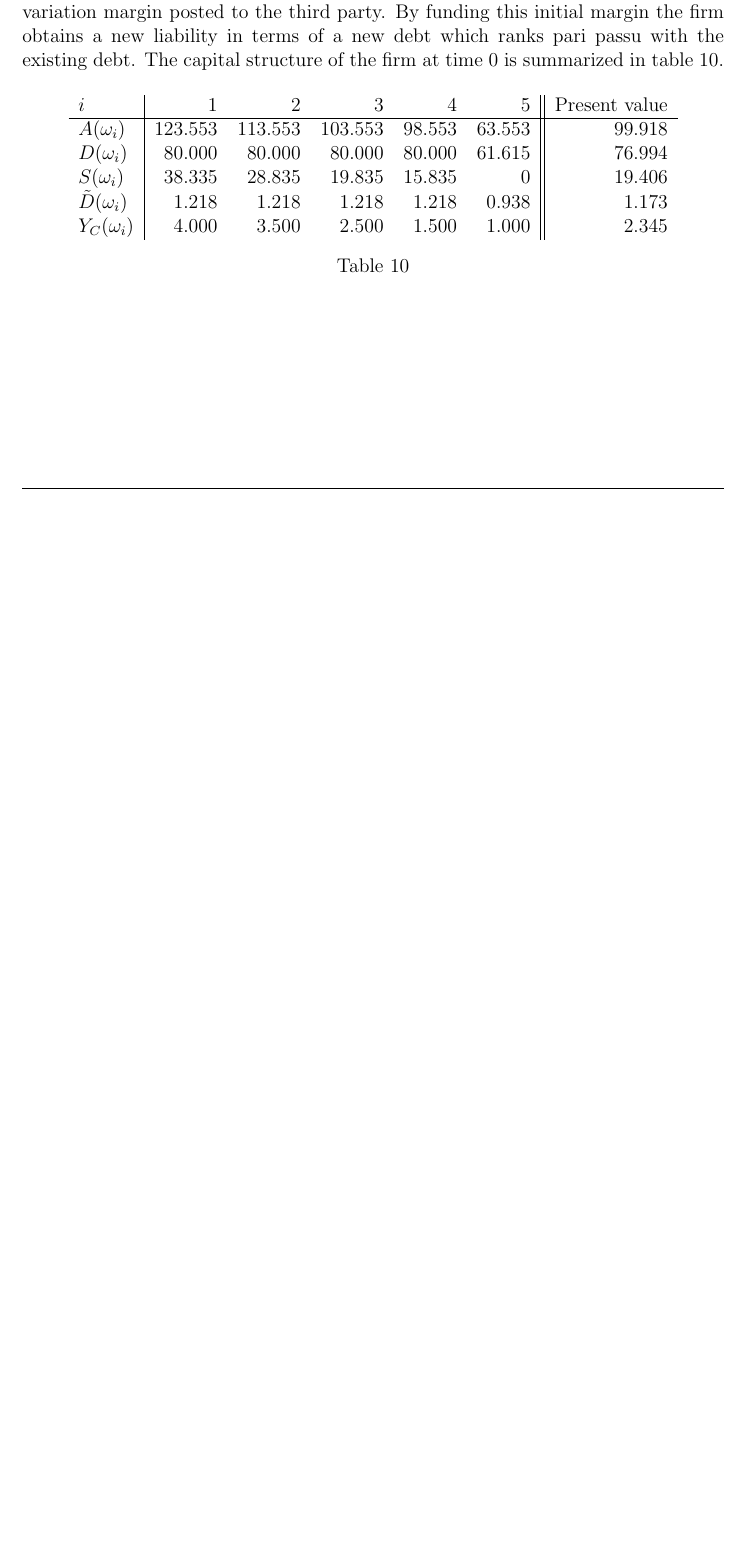
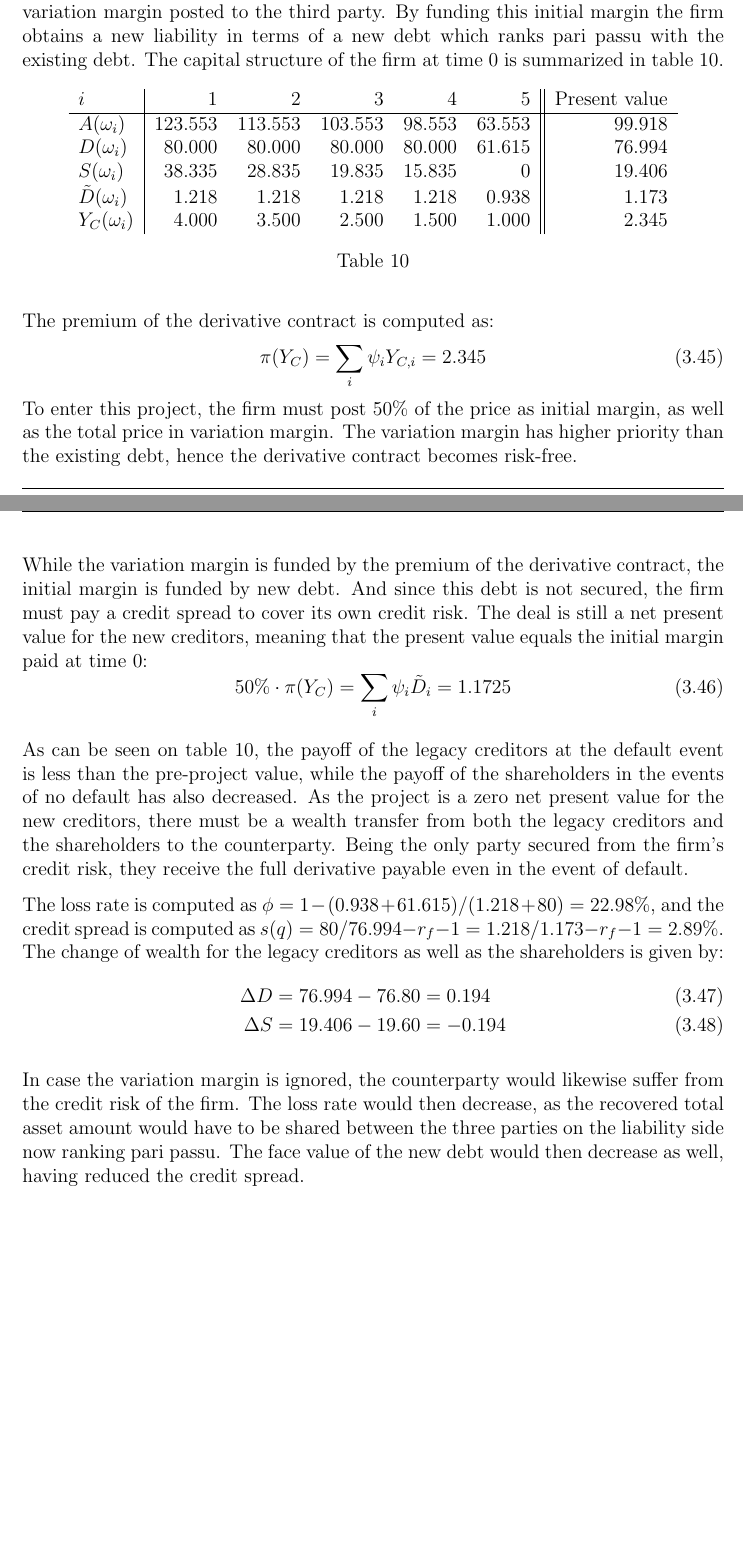
Before and after one commit to sebastianbaltser/master-thesis, a LaTeX thesis (thesis/main.tex, which reads thesis/content/body-matter/single-period-model/secured-derivatives.tex): part of page 27 of 28 before the commit and two parts of pages 27 and 28 of 29 after it, the two joined at a grey line, cut so that both start at the same text, the shorter picture padded with empty space. Compiled offline with pdfLaTeX.

Commit message:
Discuss MVA example

```diff
--- a/thesis/content/body-matter/single-period-model/secured-derivatives.tex
+++ b/thesis/content/body-matter/single-period-model/secured-derivatives.tex
@@ -46,4 +46,31 @@
             \label{tbl:example-collateralized-derivative}
         \end{table}
 
+        The premium of the derivative contract is computed as:
+        \begin{equation}
+            \pi(Y_C) = \sum_i \psi_i Y_{C,i} = 2.345
+        \end{equation}
+        To enter this project, the firm must post 50\% of the price as initial margin, as well as the total price in variation margin.
+        The variation margin has higher priority than the existing debt, hence the derivative contract becomes risk-free.
+
+        While the variation margin is funded by the premium of the derivative contract, the initial margin is funded by new debt. And since this debt is not secured, the firm must pay a credit spread to cover its own credit risk. The deal is still a net present value for the new creditors, meaning that the present value equals the initial margin paid at time 0:
+        \begin{equation}
+            50\% \cdot \pi(Y_C) = \sum_i \psi_i \tilde{D}_{i} = 1.1725
+        \end{equation}
+
+        As can be seen on \cref{tbl:example-collateralized-derivative}, the payoff of the legacy creditors at the default event is less than the pre-project value, while the payoff of the shareholders in the events of no default has also decreased. As the project is a zero net present value for the new creditors, there must be a wealth transfer from both the legacy creditors and the shareholders to the counterparty. Being the only party secured from the firm's credit risk, they receive the full derivative payable even in the event of default.
+
+        The loss rate is computed as
+        $\phi = 1-(0.938+61.615)/(1.218+80) = 22.98\%$,
+        and the credit spread is computed as
+        $s(q) = 80/76.994 - r_f - 1 = 1.218/1.173 - r_f - 1 = 2.89\%$. The change of wealth for the legacy creditors as well as the shareholders is given by:
+        \begin{align}
+            \Delta D &= 76.994 - 76.80 = 0.194\\
+            \Delta S &= 19.406 - 19.60 = -0.194
+        \end{align}
+
+        In case the variation margin is ignored, the counterparty would likewise suffer from the credit risk of the firm.
+        The loss rate would then decrease,
+        as the recovered total asset amount would have to be shared between the three parties on the liability side now ranking pari passu. The face value of the new debt would then decrease as well, having reduced the credit spread.
+
 \end{document}
```
